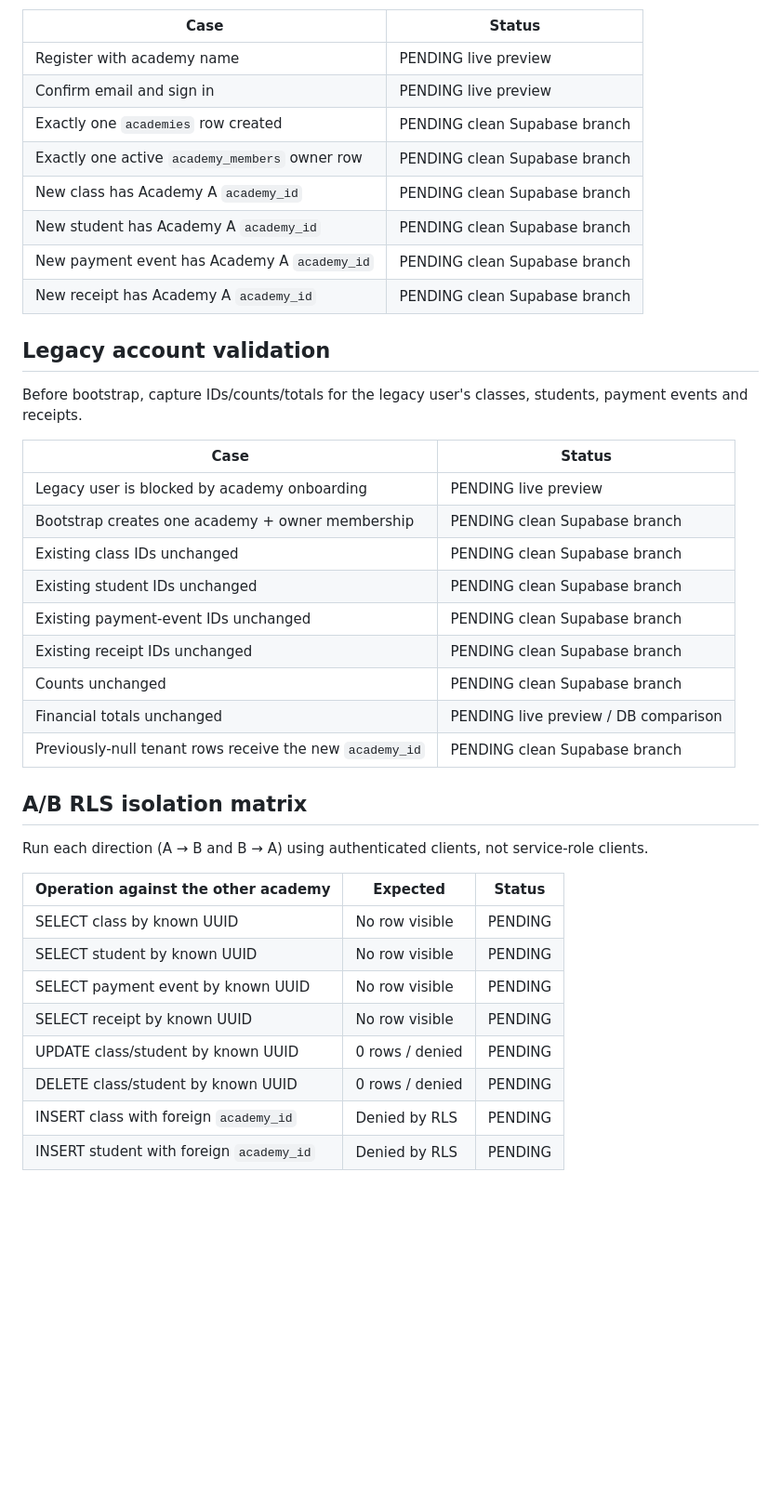
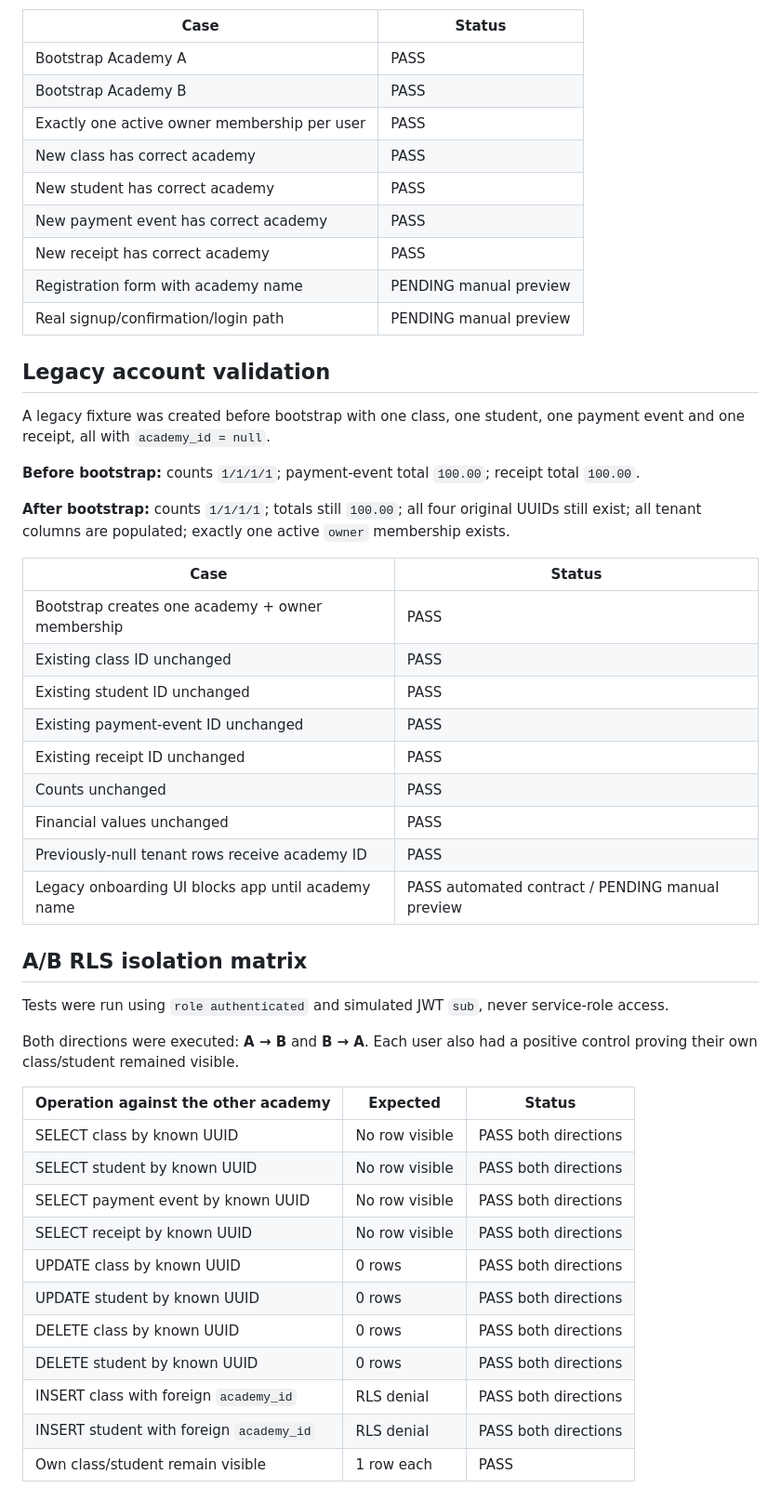
Before and after one commit to jdassaevy/students-registration, a Markdown page: docs/multi-academy-stage-1-validation.md, the part around one of its changes. Shown at 93% size. Drawn GitHub-style; blank space fills up the shorter version.

Commit message:
test: record live stage 1 database validation

```diff
--- a/docs/multi-academy-stage-1-validation.md
+++ b/docs/multi-academy-stage-1-validation.md
@@ -38,43 +47,53 @@ The code review found and fixed two Stage 1 gaps before live validation:
 
 | Case | Status |
 | --- | --- |
-| Register with academy name | PENDING live preview |
-| Confirm email and sign in | PENDING live preview |
-| Exactly one `academies` row created | PENDING clean Supabase branch |
-| Exactly one active `academy_members` owner row | PENDING clean Supabase branch |
-| New class has Academy A `academy_id` | PENDING clean Supabase branch |
-| New student has Academy A `academy_id` | PENDING clean Supabase branch |
-| New payment event has Academy A `academy_id` | PENDING clean Supabase branch |
-| New receipt has Academy A `academy_id` | PENDING clean Supabase branch |
+| Bootstrap Academy A | PASS |
+| Bootstrap Academy B | PASS |
+| Exactly one active owner membership per user | PASS |
+| New class has correct academy | PASS |
+| New student has correct academy | PASS |
+| New payment event has correct academy | PASS |
+| New receipt has correct academy | PASS |
+| Registration form with academy name | PENDING manual preview |
+| Real signup/confirmation/login path | PENDING manual preview |
 
 ## Legacy account validation
 
-Before bootstrap, capture IDs/counts/totals for the legacy user's classes, students, payment events and receipts.
+A legacy fixture was created before bootstrap with one class, one student, one payment event and one receipt, all with `academy_id = null`.
+
+**Before bootstrap:** counts `1/1/1/1`; payment-event total `100.00`; receipt total `100.00`.
+
+**After bootstrap:** counts `1/1/1/1`; totals still `100.00`; all four original UUIDs still exist; all tenant columns are populated; exactly one active `owner` membership exists.
 
 | Case | Status |
 | --- | --- |
-| Legacy user is blocked by academy onboarding | PENDING live preview |
-| Bootstrap creates one academy + owner membership | PENDING clean Supabase branch |
-| Existing class IDs unchanged | PENDING clean Supabase branch |
-| Existing student IDs unchanged | PENDING clean Supabase branch |
-| Existing payment-event IDs unchanged | PENDING clean Supabase branch |
-| Existing receipt IDs unchanged | PENDING clean Supabase branch |
-| Counts unchanged | PENDING clean Supabase branch |
-| Financial totals unchanged | PENDING live preview / DB comparison |
-| Previously-null tenant rows receive the new `academy_id` | PENDING clean Supabase branch |
+| Bootstrap creates one academy + owner membership | PASS |
+| Existing class ID unchanged | PASS |
+| Existing student ID unchanged | PASS |
+| Existing payment-event ID unchanged | PASS |
+| Existing receipt ID unchanged | PASS |
+| Counts unchanged | PASS |
+| Financial values unchanged | PASS |
+| Previously-null tenant rows receive academy ID | PASS |
+| Legacy onboarding UI blocks app until academy name | PASS automated contract / PENDING manual preview |
 
 ## A/B RLS isolation matrix
 
-Run each direction (A → B and B → A) using authenticated clients, not service-role clients.
+Tests were run using `role authenticated` and simulated JWT `sub`, never service-role access.
+
+Both directions were executed: **A → B** and **B → A**. Each user also had a positive control proving their own class/student remained visible.
 
 | Operation against the other academy | Expected | Status |
 | --- | --- | --- |
-| SELECT class by known UUID | No row visible | PENDING |
-| SELECT student by known UUID | No row visible | PENDING |
-| SELECT payment event by known UUID | No row visible | PENDING |
-| SELECT receipt by known UUID | No row visible | PENDING |
-| UPDATE class/student by known UUID | 0 rows / denied | PENDING |
-| DELETE class/student by known UUID | 0 rows / denied | PENDING |
-| INSERT class with foreign `academy_id` | Denied by RLS | PENDING |
-| INSERT student with foreign `academy_id` | Denied by RLS | PENDING |
+| SELECT class by known UUID | No row visible | PASS both directions |
+| SELECT student by known UUID | No row visible | PASS both directions |
+| SELECT payment event by known UUID | No row visible | PASS both directions |
+| SELECT receipt by known UUID | No row visible | PASS both directions |
+| UPDATE class by known UUID | 0 rows | PASS both directions |
+| UPDATE student by known UUID | 0 rows | PASS both directions |
+| DELETE class by known UUID | 0 rows | PASS both directions |
+| DELETE student by known UUID | 0 rows | PASS both directions |
+| INSERT class with foreign `academy_id` | RLS denial | PASS both directions |
+| INSERT student with foreign `academy_id` | RLS denial | PASS both directions |
+| Own class/student remain visible | 1 row each | PASS |
 
```
Also changed, not shown: other parts of docs/multi-academy-stage-1-validation.md (+49 -25 lines).
